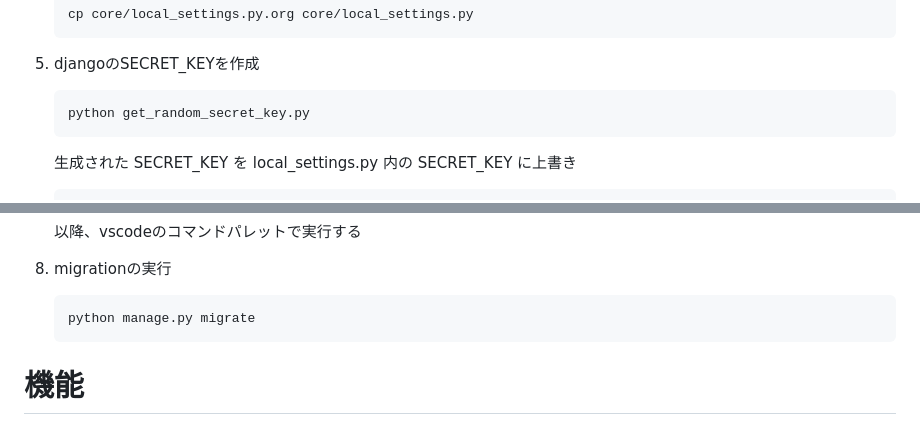
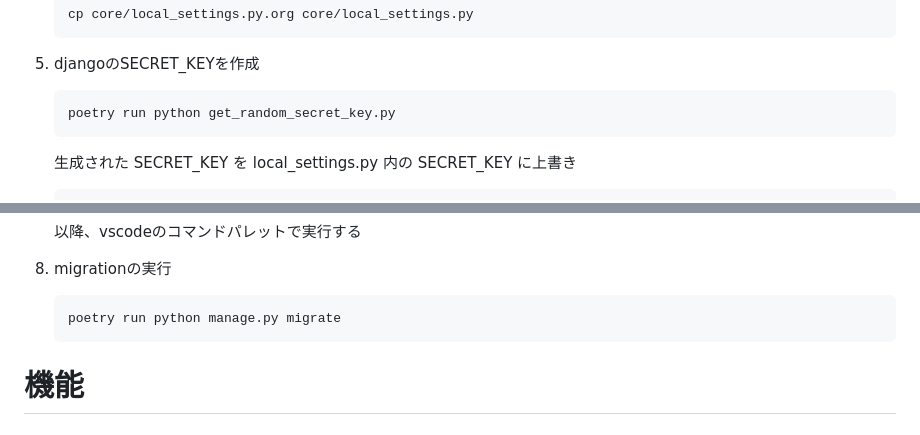
Before and after one commit to northtorch/django-docker, a Markdown page: README.md, 2 parts joined by grey strips. GitHub-like rendering.

Commit message:
docs: README.md

````diff
--- a/README.md
+++ b/README.md
@@ -79,7 +79,7 @@ DB上に数値を格納し、インクリメントしていく機能のみを持
 1. djangoのSECRET_KEYを作成
 
     ```
-    python get_random_secret_key.py
+    poetry run python get_random_secret_key.py
     ```
 
     生成された SECRET_KEY を local_settings.py 内の SECRET_KEY に上書き
@@ -106,7 +106,7 @@ DB上に数値を格納し、インクリメントしていく機能のみを持
 1. migrationの実行
 
     ```
-    python manage.py migrate
+    poetry run python manage.py migrate
     ```
 
 # 機能
````
